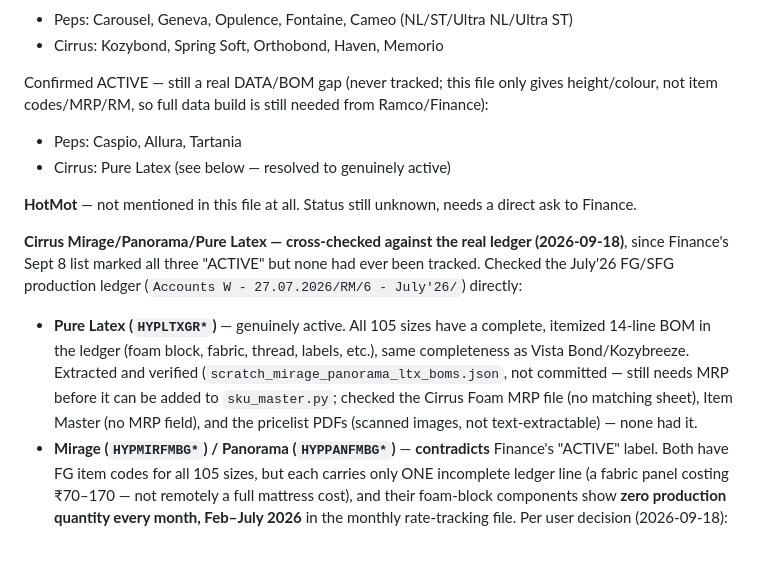
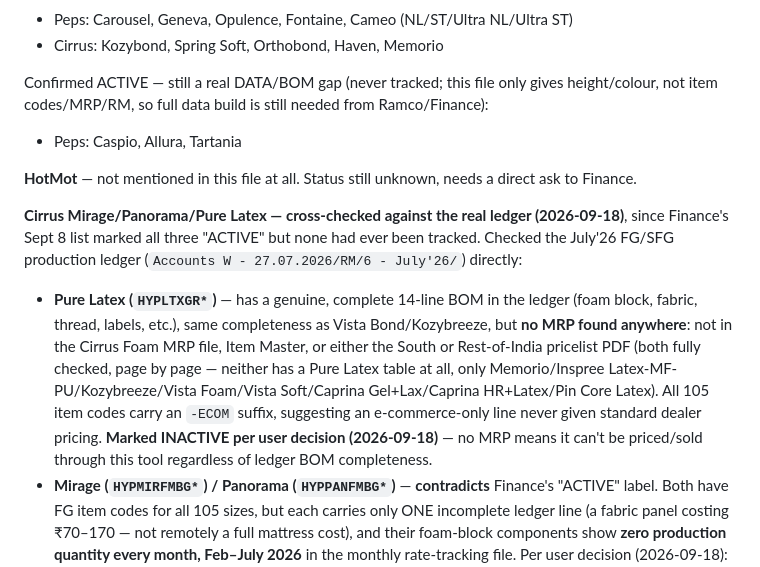
Before and after one commit to PEPSADMIN/Product-Contribution-, a Markdown page: docs/known_gaps.md, the part around the change. GitHub-like rendering; blank space fills up the shorter version.

Commit message:
Mark Pure Latex inactive -- no MRP source found anywhere
Real 14-line BOM exists in the July ledger, but MRP is absent from the
Cirrus Foam MRP file, Item Master, and both South/Rest-of-India pricelist
PDFs (checked page by page). All 105 item codes carry an -ECOM suffix,
suggesting an e-commerce-only line never given standard dealer pricing.
Per user decision, marked inactive since it can't be priced without MRP
regardless of BOM completeness.

Co-Authored-By: Claude Sonnet 5 <noreply@anthropic.com>

```diff
--- a/docs/known_gaps.md
+++ b/docs/known_gaps.md
@@ -334,7 +334,6 @@ Confirmed ACTIVE — still a real DATA/BOM gap (never tracked; this file only
 gives height/colour, not item codes/MRP/RM, so full data build is still
 needed from Ramco/Finance):
 - Peps: Caspio, Allura, Tartania
-- Cirrus: Pure Latex (see below — resolved to genuinely active)
 
 **HotMot** — not mentioned in this file at all. Status still unknown, needs
 a direct ask to Finance.
@@ -344,13 +343,17 @@ a direct ask to Finance.
 none had ever been tracked. Checked the July'26 FG/SFG production ledger
 (`Accounts W - 27.07.2026/RM/6 - July'26/`) directly:
 
-- **Pure Latex (`HYPLTXGR*`)** — genuinely active. All 105 sizes have a
-  complete, itemized 14-line BOM in the ledger (foam block, fabric, thread,
-  labels, etc.), same completeness as Vista Bond/Kozybreeze. Extracted and
-  verified (`scratch_mirage_panorama_ltx_boms.json`, not committed — still
-  needs MRP before it can be added to `sku_master.py`; checked the Cirrus
-  Foam MRP file (no matching sheet), Item Master (no MRP field), and the
-  pricelist PDFs (scanned images, not text-extractable) — none had it.
+- **Pure Latex (`HYPLTXGR*`)** — has a genuine, complete 14-line BOM in the
+  ledger (foam block, fabric, thread, labels, etc.), same completeness as
+  Vista Bond/Kozybreeze, but **no MRP found anywhere**: not in the Cirrus
+  Foam MRP file, Item Master, or either the South or Rest-of-India
+  pricelist PDF (both fully checked, page by page — neither has a Pure
+  Latex table at all, only Memorio/Inspree Latex-MF-PU/Kozybreeze/Vista
+  Foam/Vista Soft/Caprina Gel+Lax/Caprina HR+Latex/Pin Core Latex). All
+  105 item codes carry an `-ECOM` suffix, suggesting an e-commerce-only
+  line never given standard dealer pricing. **Marked INACTIVE per user
+  decision (2026-09-18)** — no MRP means it can't be priced/sold through
+  this tool regardless of ledger BOM completeness.
 - **Mirage (`HYPMIRFMBG*`) / Panorama (`HYPPANFMBG*`)** — **contradicts**
   Finance's "ACTIVE" label. Both have FG item codes for all 105 sizes, but
   each carries only ONE incomplete ledger line (a fabric panel costing
```
